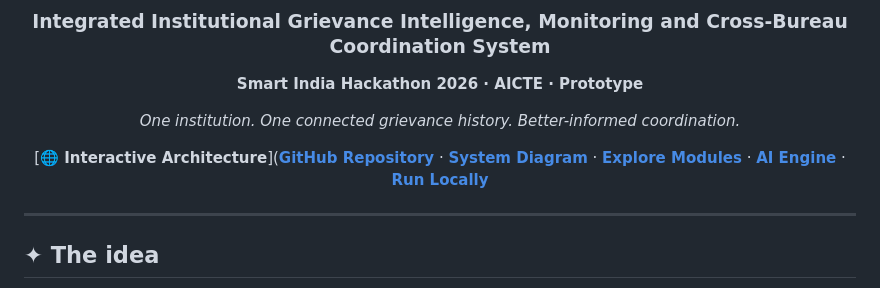
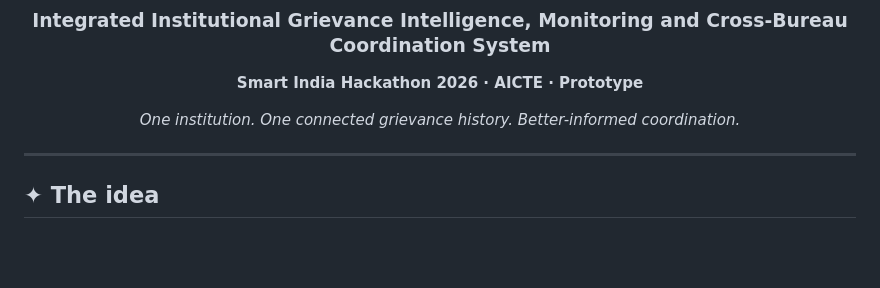
Before and after one commit to ELaKI-YA/Integrated-Institutional-Grievance-Intelligence-Monitoring-and-Cross-Bureau-Coordination-System, a Markdown page: README.md, the part around the change. Rendered like a GitHub page; blank space fills up the shorter version.

Commit message:
Fix formatting in README.md links section

```diff
--- a/README.md
+++ b/README.md
@@ -10,7 +10,7 @@
 
 *One institution. One connected grievance history. Better-informed coordination.*
 
-[**🌐 Interactive Architecture**]([**GitHub Repository**](https://github.com/ELaKI-YA/Integrated-Institutional-Grievance-Intelligence-Monitoring-and-Cross-Bureau-Coordination-System) · [**System Diagram**](#-system-architecture) · [**Explore Modules**](#-platform-modules) · [**AI Engine**](#-ai-assisted-intelligence) · [**Run Locally**](#-getting-started)
+
 
 </div>
 
```
